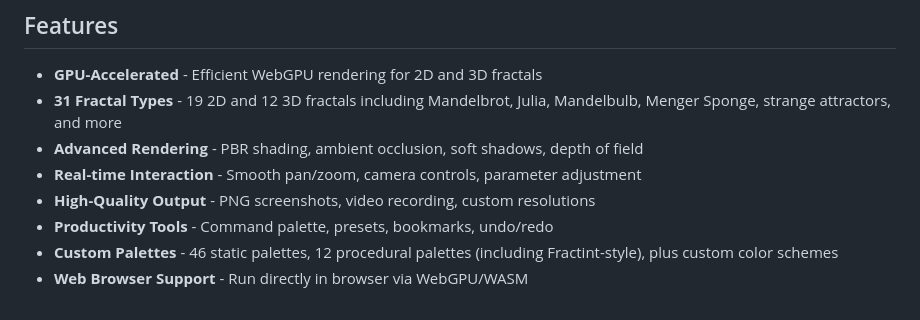
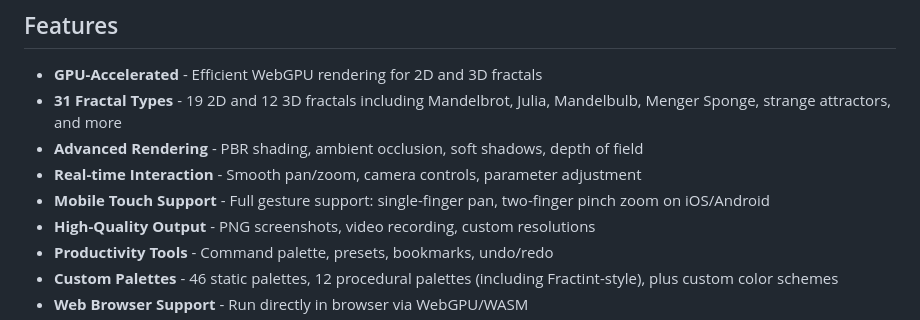
Before and after one commit to paulrobello/par-fractal, a Markdown page: README.md, the part around the change. Drawn GitHub-style.

Commit message:
docs: update changelog and readme for mobile touch improvements

```diff
--- a/README.md
+++ b/README.md
@@ -35,6 +35,7 @@ See the [Quick Start Guide](docs/QUICKSTART.md) for detailed instructions.
 - **31 Fractal Types** - 19 2D and 12 3D fractals including Mandelbrot, Julia, Mandelbulb, Menger Sponge, strange attractors, and more
 - **Advanced Rendering** - PBR shading, ambient occlusion, soft shadows, depth of field
 - **Real-time Interaction** - Smooth pan/zoom, camera controls, parameter adjustment
+- **Mobile Touch Support** - Full gesture support: single-finger pan, two-finger pinch zoom on iOS/Android
 - **High-Quality Output** - PNG screenshots, video recording, custom resolutions
 - **Productivity Tools** - Command palette, presets, bookmarks, undo/redo
 - **Custom Palettes** - 46 static palettes, 12 procedural palettes (including Fractint-style), plus custom color schemes
```
Also changed, not shown: CHANGELOG.md (+5 -1 lines).
